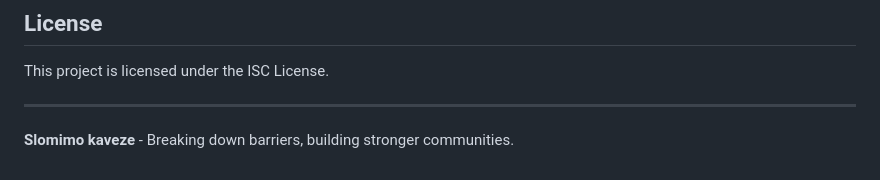
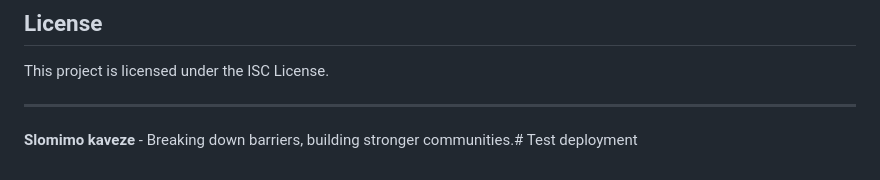
Before and after one commit to vege-zajednica/donation-page, a Markdown page: README.md, the part around the change. Rendered like a GitHub page.

Commit message:
Test deployment workflow

```diff
--- a/README.md
+++ b/README.md
@@ -155,4 +155,4 @@ This project is licensed under the ISC License.
 
 ---
 
-**Slomimo kaveze** - Breaking down barriers, building stronger communities.
+**Slomimo kaveze** - Breaking down barriers, building stronger communities.# Test deployment
```
